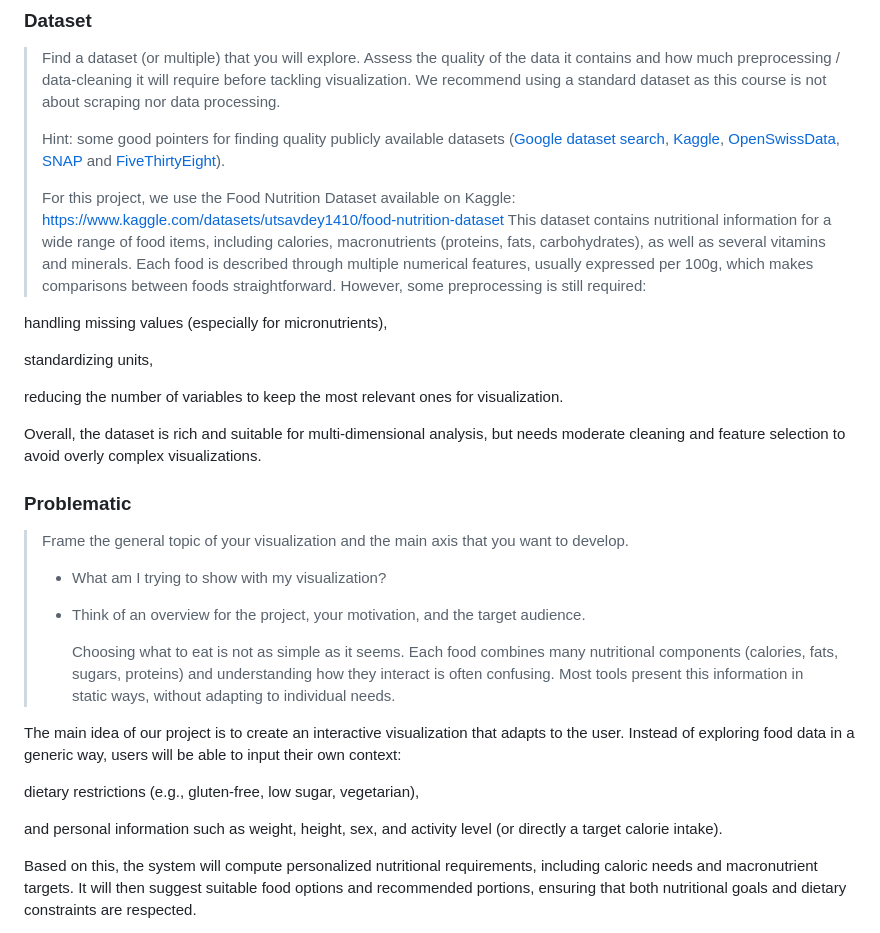
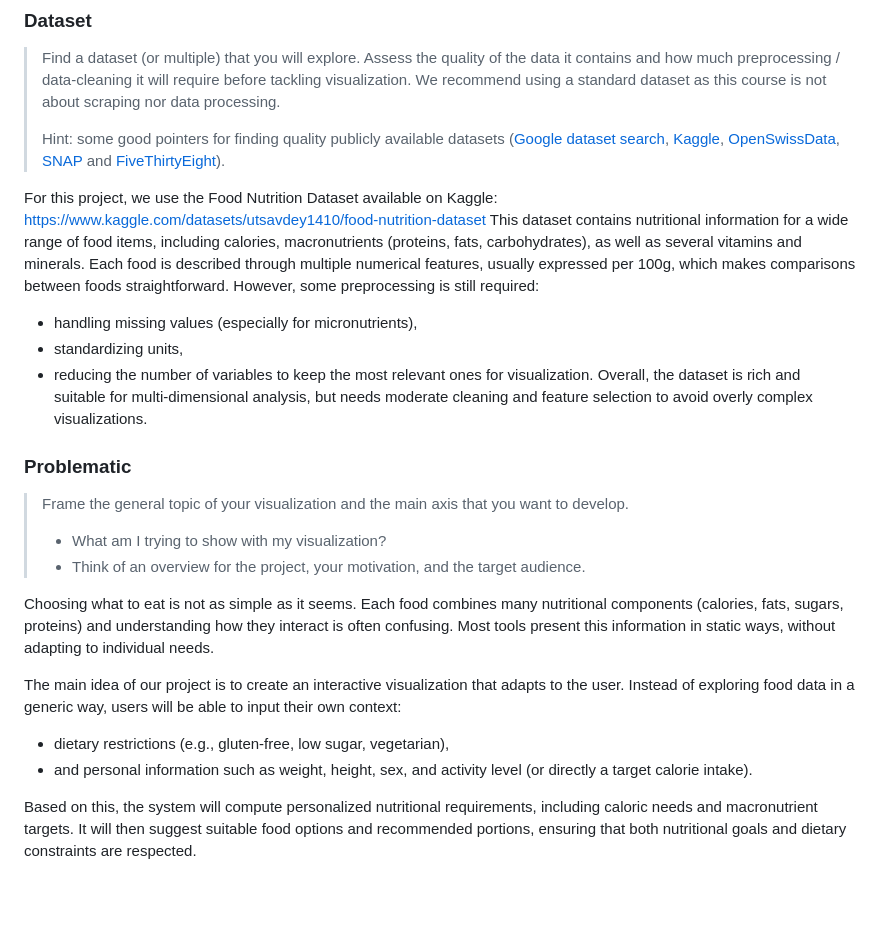
Before and after one commit to com-480-data-visualization/BossLadies, a Markdown page: README.md, the part around the change. GitHub-like rendering; blank space fills up the shorter version.

Commit message:
Refactor README for clarity
Removed redundant lines and improved clarity in the README.

```diff
--- a/README.md
+++ b/README.md
@@ -22,17 +22,13 @@ Please, fill the following sections about your project.
 > Find a dataset (or multiple) that you will explore. Assess the quality of the data it contains and how much preprocessing / data-cleaning it will require before tackling visualization. We recommend using a standard dataset as this course is not about scraping nor data processing.
 >
 > Hint: some good pointers for finding quality publicly available datasets ([Google dataset search](https://datasetsearch.research.google.com/), [Kaggle](https://www.kaggle.com/datasets), [OpenSwissData](https://opendata.swiss/en/), [SNAP](https://snap.stanford.edu/data/) and [FiveThirtyEight](https://data.fivethirtyeight.com/)).
->
-> For this project, we use the Food Nutrition Dataset available on Kaggle: https://www.kaggle.com/datasets/utsavdey1410/food-nutrition-dataset
-> This dataset contains nutritional information for a wide range of food items, including calories, macronutrients (proteins, fats, carbohydrates), as well as several vitamins and minerals. Each food is described through multiple numerical features, usually expressed per 100g, which makes comparisons between foods straightforward.
-> However, some preprocessing is still required:
 
-handling missing values (especially for micronutrients),
-
-standardizing units,
-
-reducing the number of variables to keep the most relevant ones for visualization.
-
+For this project, we use the Food Nutrition Dataset available on Kaggle: https://www.kaggle.com/datasets/utsavdey1410/food-nutrition-dataset
+This dataset contains nutritional information for a wide range of food items, including calories, macronutrients (proteins, fats, carbohydrates), as well as several vitamins and minerals. Each food is described through multiple numerical features, usually expressed per 100g, which makes comparisons between foods straightforward.
+However, some preprocessing is still required:
+-  handling missing values (especially for micronutrients),
+-  standardizing units,
+-  reducing the number of variables to keep the most relevant ones for visualization.
 Overall, the dataset is rich and suitable for multi-dimensional analysis, but needs moderate cleaning and feature selection to avoid overly complex visualizations.
 
 ### Problematic
@@ -41,13 +37,11 @@ Overall, the dataset is rich and suitable for multi-dimensional analysis, but ne
 > - What am I trying to show with my visualization?
 > - Think of an overview for the project, your motivation, and the target audience.
 >
->   Choosing what to eat is not as simple as it seems. Each food combines many nutritional components (calories, fats, sugars, proteins) and understanding how they interact is often confusing. Most tools present this information in static ways, without adapting to individual needs.
+Choosing what to eat is not as simple as it seems. Each food combines many nutritional components (calories, fats, sugars, proteins) and understanding how they interact is often confusing. Most tools present this information in static ways, without adapting to individual needs.
 
 The main idea of our project is to create an interactive visualization that adapts to the user. Instead of exploring food data in a generic way, users will be able to input their own context:
-
-dietary restrictions (e.g., gluten-free, low sugar, vegetarian),
-
-and personal information such as weight, height, sex, and activity level (or directly a target calorie intake).
+-  dietary restrictions (e.g., gluten-free, low sugar, vegetarian),
+-  and personal information such as weight, height, sex, and activity level (or directly a target calorie intake).
 
 Based on this, the system will compute personalized nutritional requirements, including caloric needs and macronutrient targets. It will then suggest suitable food options and recommended portions, ensuring that both nutritional goals and dietary constraints are respected.
 
```
